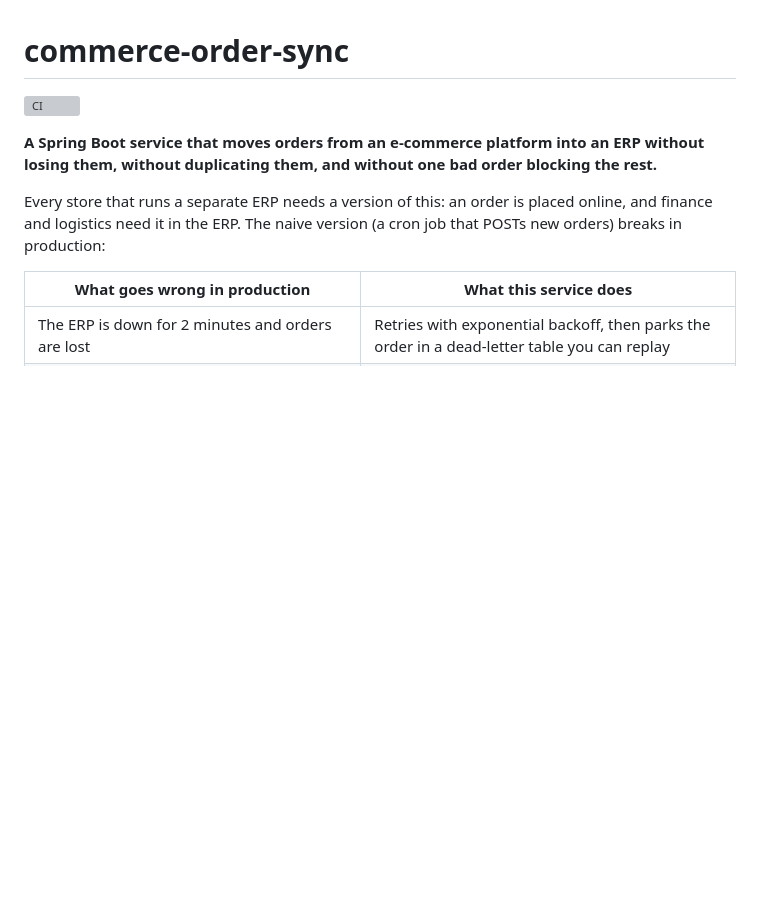
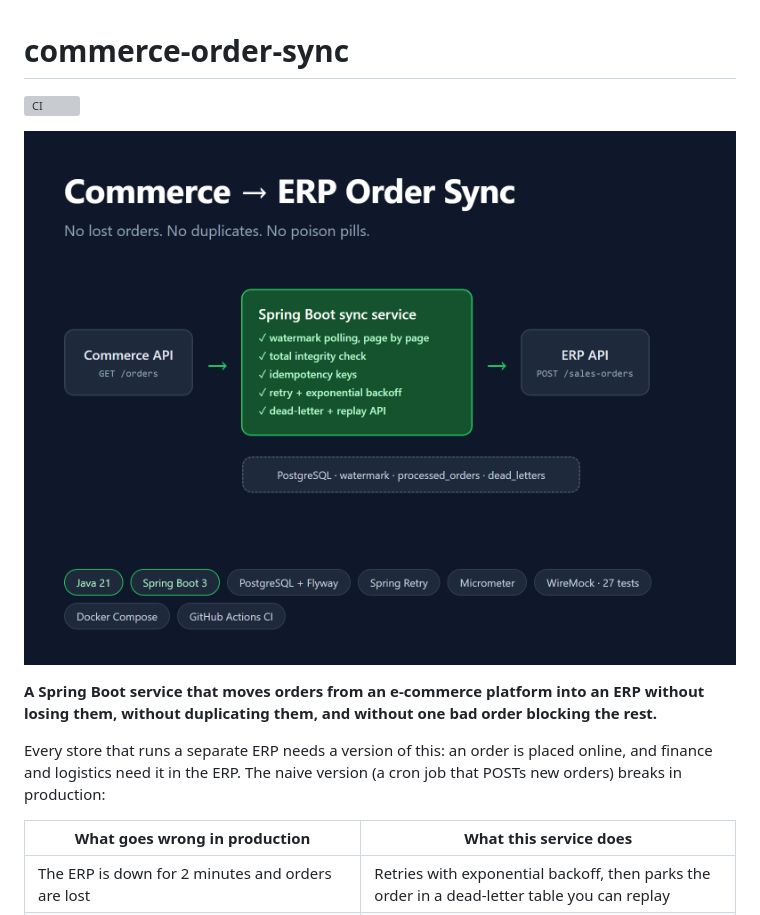
Before and after one commit to digitalserv01/commerce-order-sync, a Markdown page: README.md, the part around the change. GitHub-like rendering; pictures changed too: docs/cover.png (added); blank space fills up the shorter version; grey boxes are pictures that could not be loaded.

Commit message:
docs: cover image for README and portfolio
Co-Authored-By: Claude Opus 5.5 <noreply@anthropic.com>

```diff
--- a/README.md
+++ b/README.md
@@ -1,6 +1,8 @@
 # commerce-order-sync
 
 [![CI](https://github.com/digitalserv01/commerce-order-sync/actions/workflows/ci.yml/badge.svg)](https://github.com/digitalserv01/commerce-order-sync/actions/workflows/ci.yml)
+
+![Commerce to ERP order sync: architecture](docs/cover.png)
 
 **A Spring Boot service that moves orders from an e-commerce platform into an ERP without losing them, without duplicating them, and without one bad order blocking the rest.**
 
```
